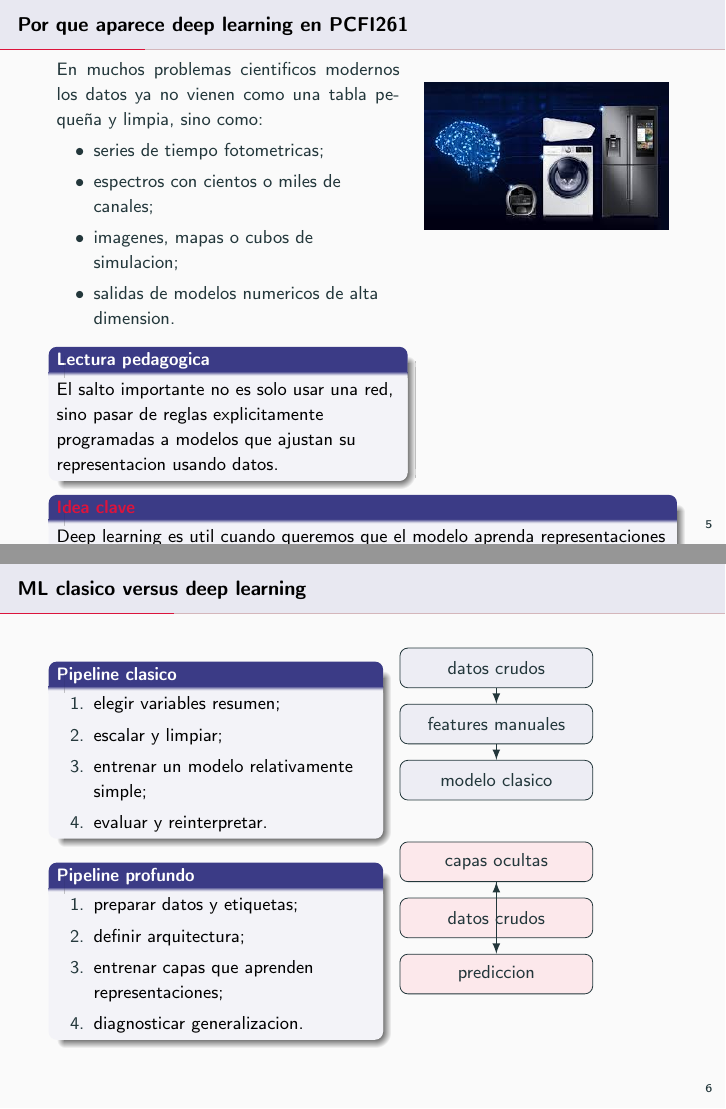
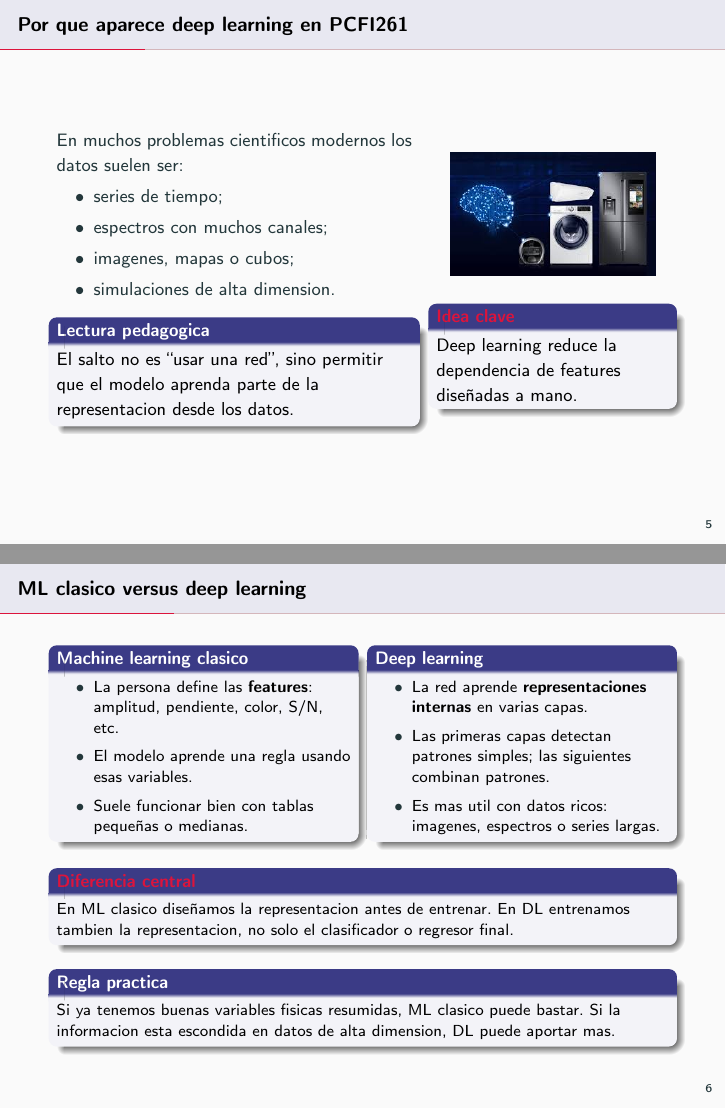
Before and after one commit to jperaltac/PCFI261, LaTeX slides (week09/notes.tex): pages 5 and 6 of 25, joined at a grey line. Compiled offline with pdfLaTeX.

Commit message:
udpate notes.tex week09

```diff
--- a/week09/notes.tex
+++ b/week09/notes.tex
@@ -59,66 +70,61 @@ La Semana 09 se divide en \textbf{Clase 1} y \textbf{Clase 2}, manteniendo la es
 
 \begin{frame}{Por que aparece deep learning en PCFI261}
 \begin{columns}[T,onlytextwidth]
-\column{0.56\textwidth}
+\column{0.58\textwidth}
 \justifying
-En muchos problemas cientificos modernos los datos ya no vienen como una tabla pequeña y limpia, sino como:
+En muchos problemas cientificos modernos los datos suelen ser:
 \begin{itemize}
-    \item series de tiempo fotometricas;
-    \item espectros con cientos o miles de canales;
-    \item imagenes, mapas o cubos de simulacion;
-    \item salidas de modelos numericos de alta dimension.
+    \item series de tiempo;
+    \item espectros con muchos canales;
+    \item imagenes, mapas o cubos;
+    \item simulaciones de alta dimension.
 \end{itemize}
 
 \begin{block}{Lectura pedagogica}
-El salto importante no es solo usar una red, sino pasar de reglas explicitamente programadas a modelos que ajustan su representacion usando datos.
+El salto no es ``usar una red'', sino permitir que el modelo aprenda parte de la representacion desde los datos.
 \end{block}
 
-\column{0.40\textwidth}
+\column{0.38\textwidth}
 \begin{center}
-\includegraphics[width=\linewidth]{Figuras/washing.jpeg}
+\includegraphics[width=0.88\linewidth]{Figuras/washing.jpeg}
 \end{center}
-\end{columns}
 
 \begin{alertblock}{Idea clave}
-Deep learning es util cuando queremos que el modelo aprenda representaciones internas a partir de datos ricos, sin depender por completo de una ingenieria manual de variables.
+Deep learning reduce la dependencia de features diseñadas a mano.
 \end{alertblock}
+\end{columns}
 \end{frame}
 
 \begin{frame}{ML clasico versus deep learning}
+\small
 \begin{columns}[T,onlytextwidth]
-\column{0.52\textwidth}
-\begin{block}{Pipeline clasico}
-\begin{enumerate}
-    \item elegir variables resumen;
-    \item escalar y limpiar;
-    \item entrenar un modelo relativamente simple;
-    \item evaluar y reinterpretar.
-\end{enumerate}
+\column{0.48\textwidth}
+\begin{block}{Machine learning clasico}
+\begin{itemize}
+    \item La persona define las \textbf{features}: amplitud, pendiente, color, S/N, etc.
+    \item El modelo aprende una regla usando esas variables.
+    \item Suele funcionar bien con tablas pequeñas o medianas.
+\end{itemize}
 \end{block}
 
-\begin{block}{Pipeline profundo}
-\begin{enumerate}
-    \item preparar datos y etiquetas;
-    \item definir arquitectura;
-    \item entrenar capas que aprenden representaciones;
-    \item diagnosticar generalizacion.
-\end{enumerate}
+\column{0.48\textwidth}
+\begin{block}{Deep learning}
+\begin{itemize}
+    \item La red aprende \textbf{representaciones internas} en varias capas.
+    \item Las primeras capas detectan patrones simples; las siguientes combinan patrones.
+    \item Es mas util con datos ricos: imagenes, espectros o series largas.
+\end{itemize}
 \end{block}
+\end{columns}
 
-\column{0.44\textwidth}
-\begin{tikzpicture}[>=latex,scale=0.9]
-\node[draw,rounded corners,fill=MidnightBlue!8,minimum width=3.4cm,minimum height=0.7cm] (d1) at (0,2.8) {datos crudos};
-\node[draw,rounded corners,fill=MidnightBlue!8,minimum width=3.4cm,minimum height=0.7cm] (d2) at (0,1.7) {features manuales};
-\node[draw,rounded corners,fill=MidnightBlue!8,minimum width=3.4cm,minimum height=0.7cm] (d3) at (0,0.6) {modelo clasico};
-\node[draw,rounded corners,fill=Crimson!10,minimum width=3.4cm,minimum height=0.7cm] (e2) at (0,-1.0) {capas ocultas};
-\node[draw,rounded corners,fill=Crimson!10,minimum width=3.4cm,minimum height=0.7cm] (e1) at (0,-2.1) {datos crudos};
-\node[draw,rounded corners,fill=Crimson!10,minimum width=3.4cm,minimum height=0.7cm] (e3) at (0,-3.2) {prediccion};
-\draw[->,thick] (d1) -- (d2);
-\draw[->,thick] (d2) -- (d3);
-\draw[->,thick] (e1) -- (e2);
-\draw[->,thick] (e2) -- (e3);
-\end{tikzpicture}
-\end{columns}
+\vspace{0.15cm}
+\begin{alertblock}{Diferencia central}
+En ML clasico diseñamos la representacion antes de entrenar. En DL entrenamos tambien la representacion, no solo el clasificador o regresor final.
+\end{alertblock}
+
+\begin{block}{Regla practica}
+Si ya tenemos buenas variables fisicas resumidas, ML clasico puede bastar. Si la informacion esta escondida en datos de alta dimension, DL puede aportar mas.
+\end{block}
 \end{frame}
 
 \begin{frame}{Una capa densa como operacion matematica}
```
Also changed, not shown: week09/notes.tex (19 more changed lines).
